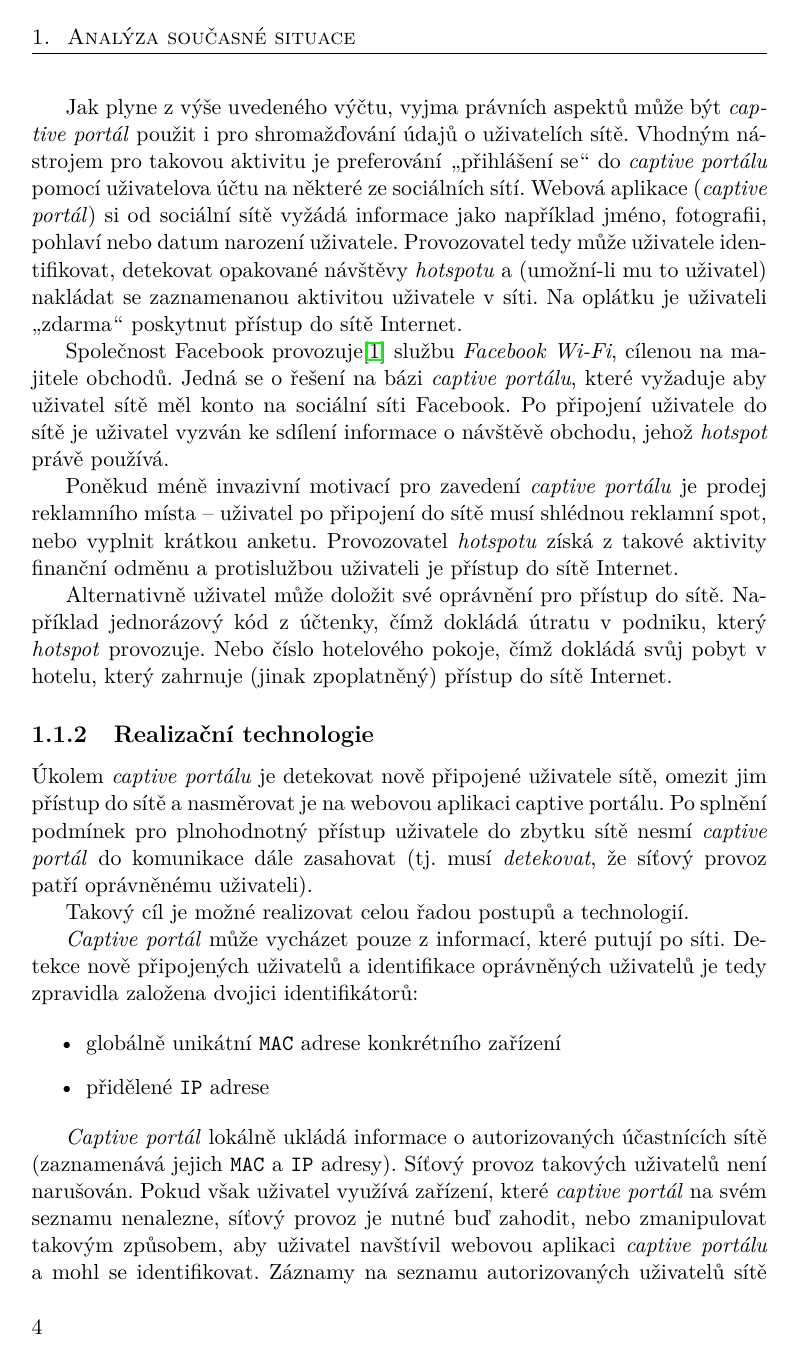
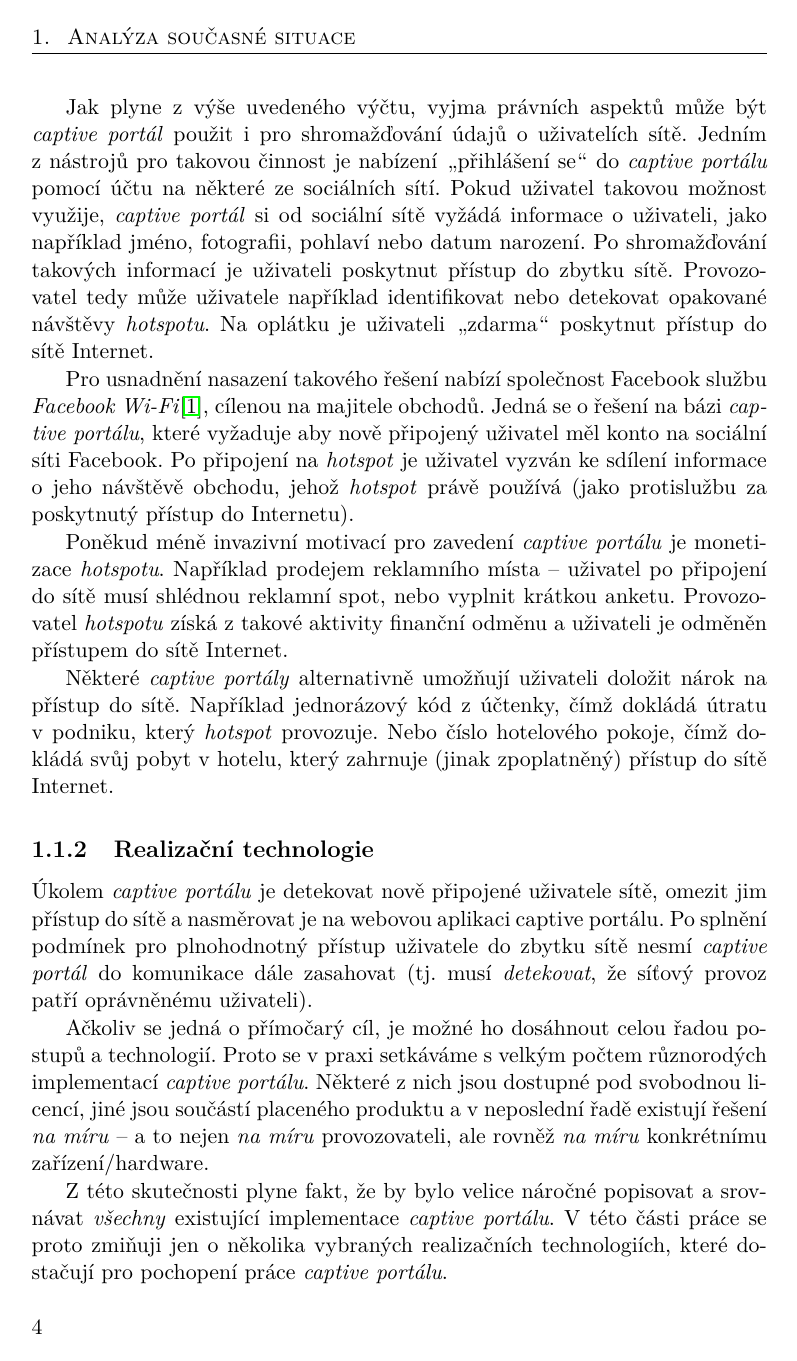
Before and after one commit to octaroot/CTU-FIT-MasterThesis, a LaTeX thesis (thesis/DP_Cernac_Martin_2018.tex): page 18 of 33 before the commit and page 18 of 35 after it. Compiled offline with pdfLaTeX.

Commit message:
Reword, stylistics

```diff
--- a/thesis/DP_Cernac_Martin_2018.tex
+++ b/thesis/DP_Cernac_Martin_2018.tex
@@ -38,11 +38,6 @@ captionpos=b
 \website{https://github.com/octaroot/CTU-FIT-MasterThesis} %volitelná URL práce, objeví se v tiráži
 
 
-% TODO remove? tohle byl muj napad ...
-\setcounter{tocdepth}{2}
-\setcounter{secnumdepth}{2}
-
-
 %dobre zdroje
 %https://www.secplicity.org/2016/08/26/lessons-defcon-2016-bypassing-captive-portals/
 %https://en.wikipedia.org/wiki/Captive_portal
@@ -104,16 +99,15 @@ Tato kapitola se věnuje problematice \textit{captive portálů}, motivací jeji
  \item zviditelnění provozovatele pomocí sociálních médií (například Facebook \textit{check-in})
 \end{itemize}
 
-Jak plyne z výše uvedeného výčtu, vyjma právních aspektů může být \textit{captive portál} použit i pro shromažďování údajů o uživatelích sítě. Vhodným nástrojem pro takovou aktivitu je preferování \uv{přihlášení se} do \textit{captive portálu} pomocí uživatelova účtu na některé ze sociálních sítí. Webová aplikace (\textit{captive portál}) si od sociální sítě vyžádá informace jako například jméno, fotografii, pohlaví nebo datum narození uživatele. Provozovatel tedy může uživatele identifikovat, detekovat opakované návštěvy \textit{hotspotu} a (umožní-li mu to uživatel) nakládat se zaznamenanou aktivitou uživatele v síti. Na oplátku je uživateli \uv{zdarma} poskytnut přístup do sítě Internet.
+Jak plyne z výše uvedeného výčtu, vyjma právních aspektů může být \textit{captive portál} použit i pro shromažďování údajů o uživatelích sítě. Jedním z nástrojů pro takovou činnost je nabízení \uv{přihlášení se} do \textit{captive portálu} pomocí účtu na některé ze sociálních sítí. Pokud uživatel takovou možnost využije, \textit{captive portál} si od sociální sítě vyžádá informace o uživateli, jako například jméno, fotografii, pohlaví nebo datum narození. Po shromažďování takových informací je uživateli poskytnut přístup do zbytku sítě. Provozovatel tedy může uživatele například identifikovat nebo detekovat opakované návštěvy \textit{hotspotu}. Na oplátku je uživateli \uv{zdarma} poskytnut přístup do sítě Internet.
 
 
 %TODO pridat citaci primo od FB a mozna obrazek
-Společnost Facebook provozuje\cite{facebook_wifi} službu \textit{Facebook Wi-Fi}, cílenou na majitele obchodů. Jedná se o řešení na bázi \textit{captive portálu}, které vyžaduje aby uživatel sítě měl konto na sociální síti Facebook. Po připojení uživatele do sítě je uživatel vyzván ke sdílení informace o návštěvě obchodu, jehož \textit{hotspot} právě používá.
+Pro usnadnění nasazení takového řešení nabízí společnost Facebook službu \textit{Facebook Wi-Fi}\cite{facebook_wifi}, cílenou na majitele obchodů. Jedná se o řešení na bázi \textit{captive portálu}, které vyžaduje aby nově připojený uživatel měl konto na sociální síti Facebook. Po připojení na \textit{hotspot} je uživatel vyzván ke sdílení informace o jeho návštěvě obchodu, jehož \textit{hotspot} právě používá (jako protislužbu za poskytnutý přístup do Internetu).
 
-Poněkud méně invazivní motivací pro zavedení \textit{captive portálu} je prodej reklamního místa -- uživatel po připojení do sítě musí shlédnou reklamní spot, nebo vyplnit krátkou anketu. Provozovatel \textit{hotspotu} získá z takové aktivity finanční odměnu a protislužbou uživateli je přístup do sítě Internet.
+Poněkud méně invazivní motivací pro zavedení \textit{captive portálu} je monetizace \textit{hotspotu}. Například prodejem reklamního místa -- uživatel po připojení do sítě musí shlédnou reklamní spot, nebo vyplnit krátkou anketu. Provozovatel \textit{hotspotu} získá z takové aktivity finanční odměnu a uživateli je odměněn přístupem do sítě Internet.
 
-Alternativně uživatel může doložit své oprávnění pro přístup do sítě. Například jednorázový kód z účtenky, čímž dokládá útratu v podniku, který \textit{hotspot} provozuje. Nebo číslo hotelového pokoje, čímž dokládá svůj pobyt v hotelu, který zahrnuje (jinak zpoplatněný) přístup do sítě Internet.
-
+Některé \textit{captive portály} alternativně umožňují uživateli doložit nárok na přístup do sítě. Například jednorázový kód z účtenky, čímž dokládá útratu v podniku, který \textit{hotspot} provozuje. Nebo číslo hotelového pokoje, čímž dokládá svůj pobyt v hotelu, který zahrnuje (jinak zpoplatněný) přístup do sítě Internet.
 
 \subsection{Realizační technologie}
 
@@ -122,15 +116,14 @@ Alternativně uživatel může doložit své oprávnění pro přístup do sít
 
 Úkolem \textit{captive portálu} je detekovat nově připojené uživatele sítě, omezit jim přístup do sítě a nasměrovat je na webovou aplikaci captive portálu. Po splnění podmínek pro plnohodnotný přístup uživatele do zbytku sítě nesmí \textit{captive portál} do komunikace dále zasahovat (tj. musí \textit{detekovat}, že síťový provoz patří oprávněnému uživateli).
 
-% TODO tohle je hodne smele tvrzeni, chybi omacka okolo
-Takový cíl je možné realizovat celou řadou postupů a technologií.
+Ačkoliv se jedná o přímočarý cíl, je možné ho dosáhnout celou řadou postupů a technologií. Proto se v praxi setkáváme s velkým počtem různorodých implementací \textit{captive portálu}. Některé z nich jsou dostupné pod svobodnou licencí, jiné jsou součástí placeného produktu a v neposlední řadě existují řešení \textit{na míru} -- a to nejen \textit{na míru} provozovateli, ale rovněž \textit{na míru} konkrétnímu zařízení/hardware.
 
-% TODO tohle moc nenavazuje na predchazejici tvrzeni (1 hola veta)
-\textit{Captive portál} může vycházet pouze z informací, které putují po síti. Detekce nově připojených uživatelů a identifikace oprávněných uživatelů je tedy zpravidla založena dvojici identifikátorů:
+Z této skutečnosti plyne fakt, že by bylo velice náročné popisovat a srovnávat \textit{všechny} existující implementace \textit{captive portálu}. V této části práce se proto zmiňuji jen o několika vybraných realizačních technologiích, které dostačují pro pochopení práce \textit{captive portálu}.
+
+Přestože efektu \textit{captive portálu} lze s velkou úspěšností docílit pouhým odkloněním HTTP provozu, existují mnohem sofistikovanější varianty, využívající například oddělené VLAN sítě. Obecně však platí, že \textit{captive portál} při své práci může vycházet pouze z informací, které putují po síti. Detekce nově připojených uživatelů a identifikace oprávněných uživatelů je tedy zpravidla založena dvojici identifikátorů:
 
 \begin{itemize}
- \item globálně unikátní \texttt{MAC} adrese konkrétního zařízení
- \item přidělené \texttt{IP} adrese
+ \item globálně unikátní \texttt{MAC} adresa zařízení
+ \item přidělená \texttt{IP} adresa zařízení
 \end{itemize}
 
-\textit{Captive portál} lokálně ukládá informace o autorizovaných účastnících sítě (zaznamenává jejich \texttt{MAC} a \texttt{IP} adresy). Síťový provoz takových uživatelů není narušován. Pokud však uživatel využívá zařízení, které \textit{captive portál} na svém seznamu nenalezne, síťový provoz je nutné buď zahodit, nebo zmanipulovat takovým způsobem, aby uživatel navštívil webovou aplikaci \textit{captive portálu} a mohl se identifikovat. Záznamy na seznamu autorizovaných uživatelů sítě zpravidla podléhají periodickému mazání neaktivních účastníků -- uživatel je tedy nucen se po delší době nečinnosti opakovaně identifikovat \textit{captive portálu}.
```
Also changed, not shown: thesis/DP_Cernac_Martin_2018.pdf, thesis/DP_Cernac_Martin_2018.tex (28 more changed lines).
